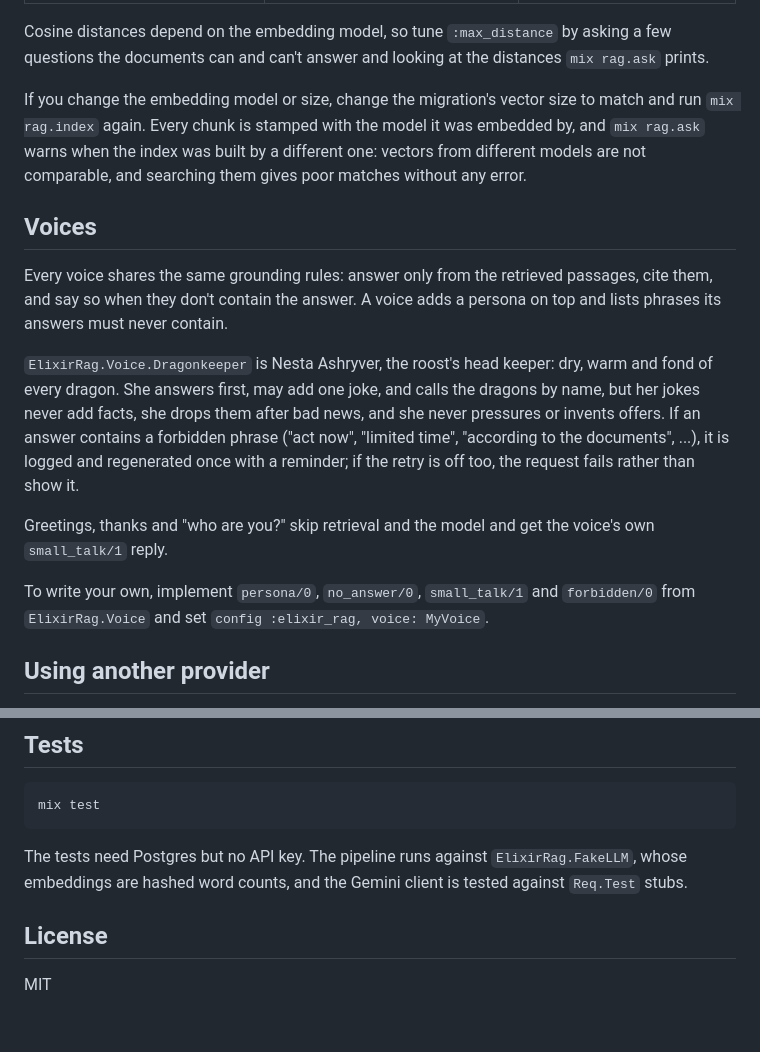
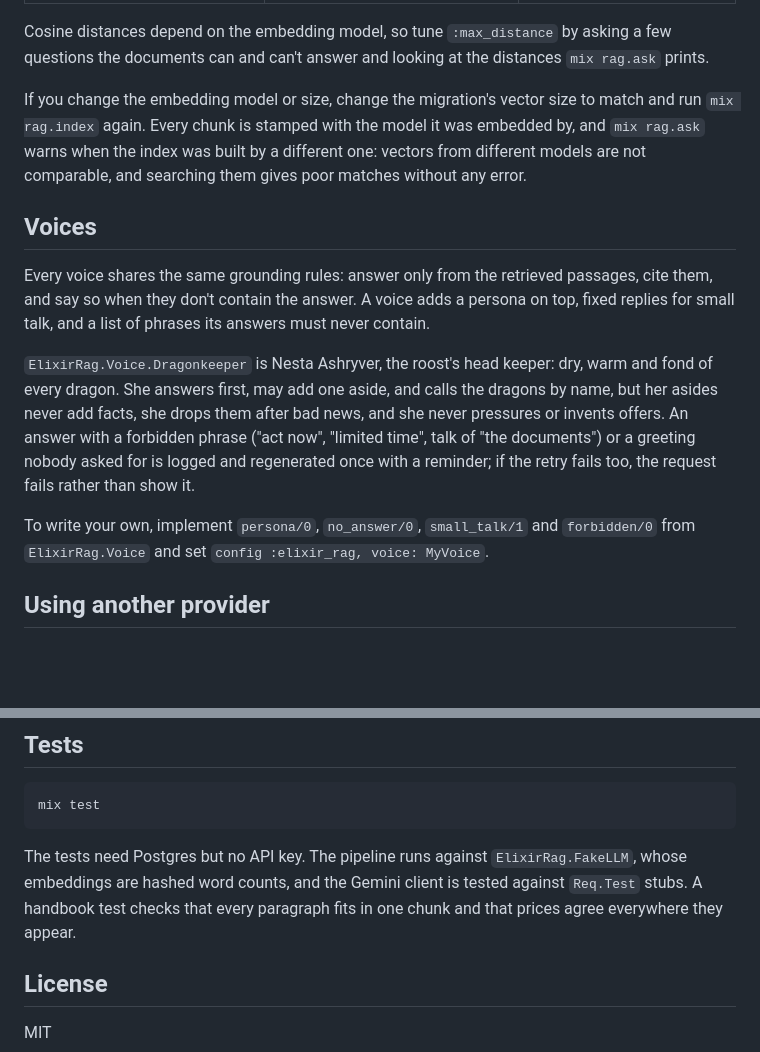
Before and after one commit to srishtiii28/rag_elixir, a Markdown page: README.md, 2 parts joined by grey strips. Drawn GitHub-style; blank space fills up the shorter version.

```diff
--- a/README.md
+++ b/README.md
@@ -115,30 +163,29 @@ asking a few questions the documents can and can't answer and looking at the
 distances `mix rag.ask` prints.
 
 If you change the embedding model or size, change the migration's vector size
-to match and run `mix rag.index` again. Every chunk is stamped with the
-model it was embedded by, and `mix rag.ask` warns when the index was built
-by a different one: vectors from different models are not comparable, and
+to match and run `mix rag.index` again. Every chunk is stamped with the model
+it was embedded by, and `mix rag.ask` warns when the index was built by a
+different one: vectors from different models are not comparable, and
 searching them gives poor matches without any error.
 
 ## Voices
 
 Every voice shares the same grounding rules: answer only from the retrieved
 passages, cite them, and say so when they don't contain the answer. A voice
-adds a persona on top and lists phrases its answers must never contain.
+adds a persona on top, fixed replies for small talk, and a list of phrases its
+answers must never contain.
 
 `ElixirRag.Voice.Dragonkeeper` is Nesta Ashryver, the roost's head keeper:
-dry, warm and fond of every dragon. She answers first, may add one joke, and
-calls the dragons by name, but her jokes never add facts, she drops them after
-bad news, and she never pressures or invents offers. If an answer contains a
-forbidden phrase ("act now", "limited time", "according to the documents",
-...), it is logged and regenerated once with a reminder; if the retry is off
-too, the request fails rather than show it.
+dry, warm and fond of every dragon. She answers first, may add one aside, and
+calls the dragons by name, but her asides never add facts, she drops them
+after bad news, and she never pressures or invents offers. An answer with a
+forbidden phrase ("act now", "limited time", talk of "the documents") or a
+greeting nobody asked for is logged and regenerated once with a reminder; if
+the retry fails too, the request fails rather than show it.
 
-Greetings, thanks and "who are you?" skip retrieval and the model and get
-the voice's own `small_talk/1` reply.
-
-To write your own, implement `persona/0`, `no_answer/0`, `small_talk/1` and `forbidden/0`
-from `ElixirRag.Voice` and set `config :elixir_rag, voice: MyVoice`.
+To write your own, implement `persona/0`, `no_answer/0`, `small_talk/1` and
+`forbidden/0` from `ElixirRag.Voice` and set
+`config :elixir_rag, voice: MyVoice`.
 
 ## Using another provider
 
@@ -157,7 +204,8 @@ mix test
 
 The tests need Postgres but no API key. The pipeline runs against
 `ElixirRag.FakeLLM`, whose embeddings are hashed word counts, and the Gemini
-client is tested against `Req.Test` stubs.
+client is tested against `Req.Test` stubs. A handbook test checks that every
+paragraph fits in one chunk and that prices agree everywhere they appear.
 
 ## License
 
```
Also changed, not shown: other parts of README.md (+105 -57 lines).
